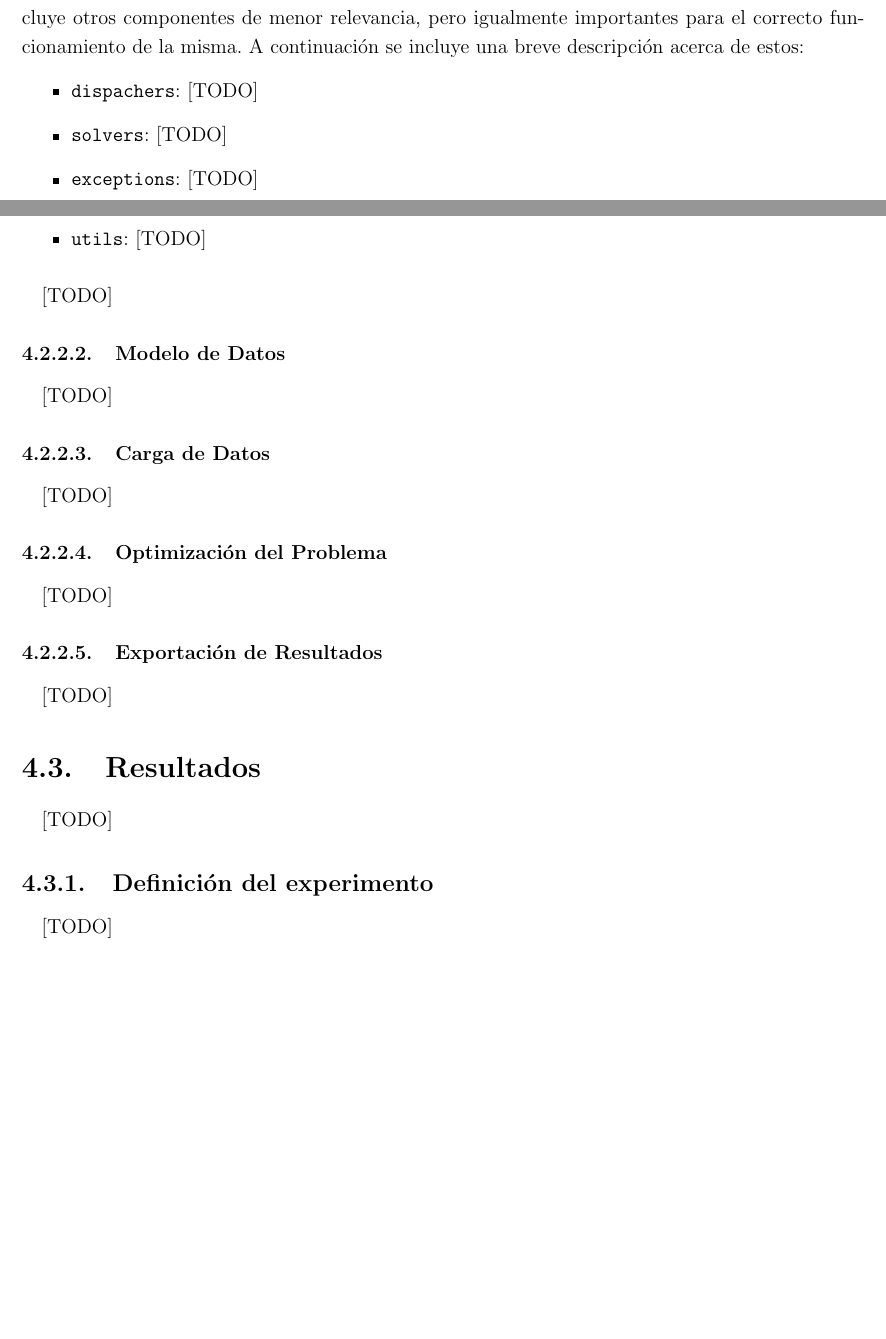
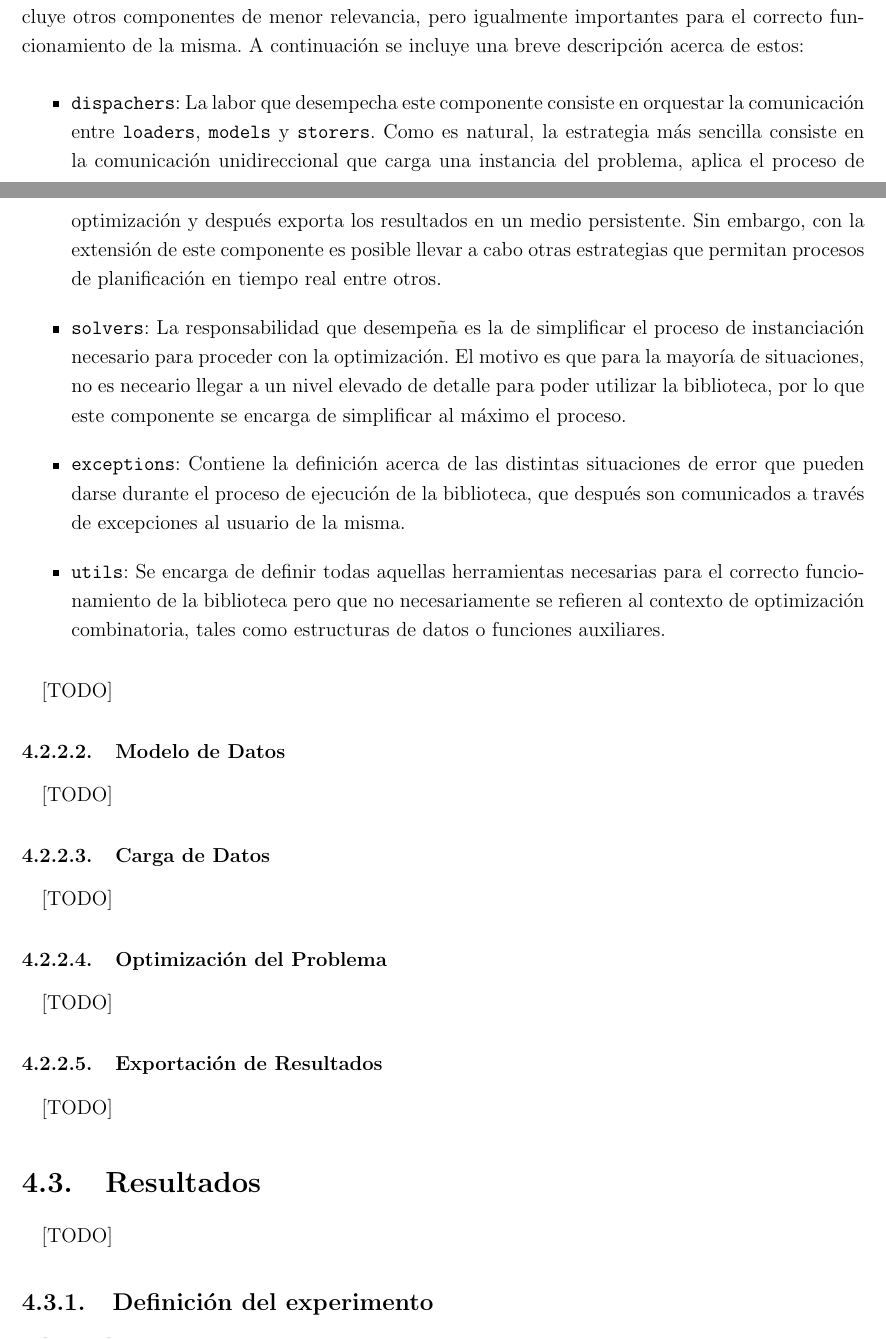
Before and after one commit to garciparedes/tfg-dial-a-ride-problem, a LaTeX thesis (document/document.tex, which reads document/tex/chapters/implementation_results.tex): two parts of pages 65 and 66 of 72 before the commit and two parts of pages 65 and 66 of 74 after it, joined at a grey line, cut so that both start at the same text, the shorter picture padded with empty space. Compiled offline with pdfLaTeX.

Commit message:
* Described auxiliary components.

```diff
--- a/document/tex/chapters/implementation_results.tex
+++ b/document/tex/chapters/implementation_results.tex
@@ -87,13 +87,13 @@
 
           \begin{itemize}
 
-            \item \texttt{dispachers}: [TODO]
+              \item \texttt{dispachers}: La labor que desempecha este componente consiste en orquestar la comunicación entre \texttt{loaders}, \texttt{models} y \texttt{storers}. Como es natural, la estrategia más sencilla consiste en la comunicación unidireccional que carga una instancia del problema, aplica el proceso de optimización y después exporta los resultados en un medio persistente. Sin embargo, con la extensión de este componente es posible llevar a cabo otras estrategias que permitan procesos de planificación en tiempo real entre otros.
 
-            \item \texttt{solvers}: [TODO]
+            \item \texttt{solvers}: La responsabilidad que desempeña es la de simplificar el proceso de instanciación necesario para proceder con la optimización. El motivo es que para la mayoría de situaciones, no es neceario llegar a un nivel elevado de detalle para poder utilizar la biblioteca, por lo que este componente se encarga de simplificar al máximo el proceso.
 
-            \item \texttt{exceptions}: [TODO]
+            \item \texttt{exceptions}: Contiene la definición acerca de las distintas situaciones de error que pueden darse durante el proceso de ejecución de la biblioteca, que después son comunicados a través de excepciones al usuario de la misma.
 
-            \item \texttt{utils}: [TODO]
+            \item \texttt{utils}: Se encarga de definir todas aquellas herramientas necesarias para el correcto funcionamiento de la biblioteca pero que no necesariamente se refieren al contexto de optimización combinatoria, tales como estructuras de datos o funciones auxiliares.
 
           \end{itemize}
 
```
Also changed, not shown: document/document.pdf.
